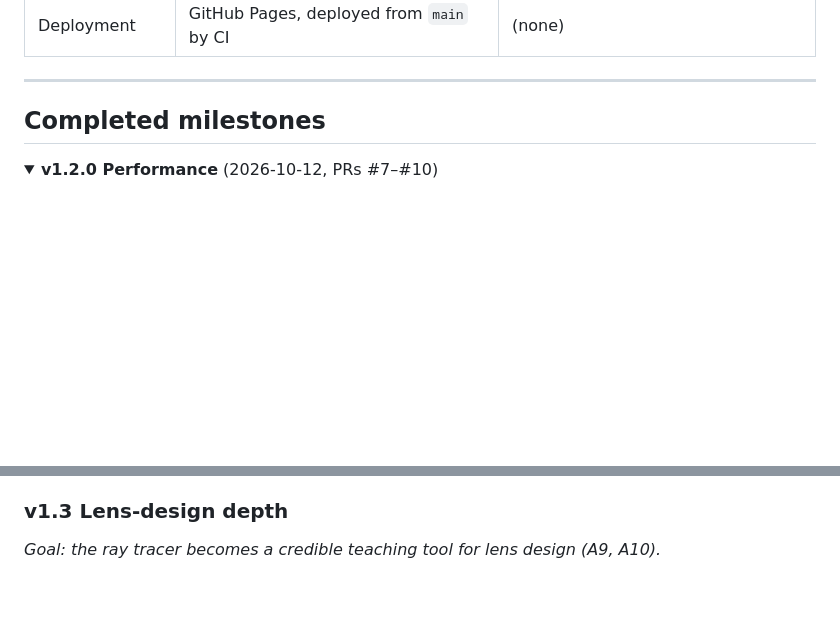
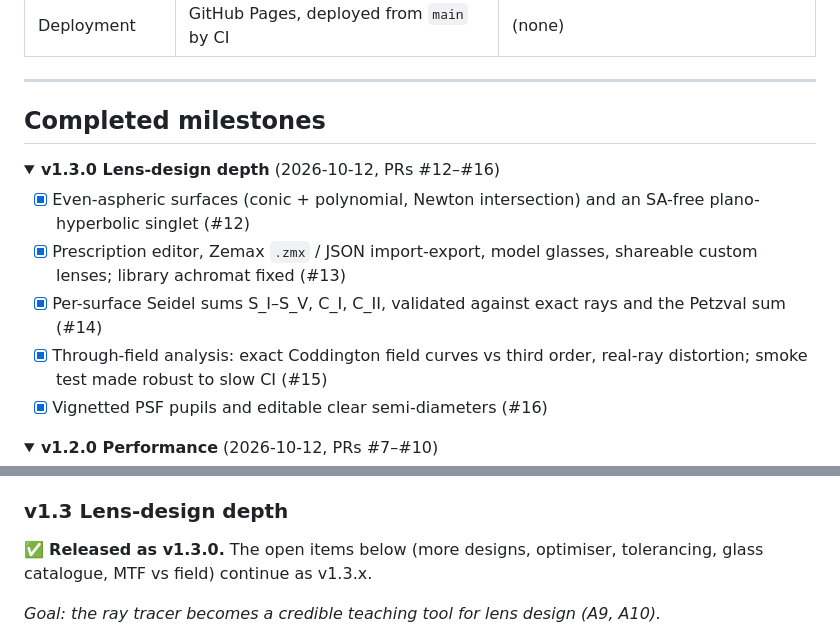
Before and after one commit to iiogurt/Optica_Viva, a Markdown page: ROADMAP.md, 2 parts joined by grey strips. Rendered like a GitHub page; folded sections open; blank space fills up the shorter version.

Commit message:
docs(release): v1.3.0 milestone summary in CHANGELOG, ROADMAP and CLAUDE.md
Co-Authored-By: Claude Opus 5.5 <noreply@anthropic.com>

```diff
--- a/ROADMAP.md
+++ b/ROADMAP.md
@@ -76,6 +75,17 @@ flowchart LR
 ## Completed milestones
 
 <details open>
+<summary><b>v1.3.0 Lens-design depth</b> (2026-10-12, PRs #12–#16)</summary>
+
+- [x] Even-aspheric surfaces (conic + polynomial, Newton intersection) and an SA-free plano-hyperbolic singlet (#12)
+- [x] Prescription editor, Zemax `.zmx` / JSON import-export, model glasses, shareable custom lenses; library achromat fixed (#13)
+- [x] Per-surface Seidel sums S_I–S_V, C_I, C_II, validated against exact rays and the Petzval sum (#14)
+- [x] Through-field analysis: exact Coddington field curves vs third order, real-ray distortion; smoke test made robust to slow CI (#15)
+- [x] Vignetted PSF pupils and editable clear semi-diameters (#16)
+
+</details>
+
+<details>
 <summary><b>v1.2.0 Performance</b> (2026-10-12, PRs #7–#10)</summary>
 
 - [x] Releases go through pull requests; `main` requires a PR and green checks, also for admins (#7)
@@ -199,6 +209,8 @@ An audit of v1.0.1 (code, performance, layout, accessibility and browser compati
 
 ### v1.3 Lens-design depth
 
+✅ **Released as v1.3.0.** The open items below (more designs, optimiser, tolerancing, glass catalogue, MTF vs field) continue as v1.3.x.
+
 *Goal: the ray tracer becomes a credible teaching tool for lens design (A9, A10).*
 
 - [x] **P1 · M** **Aspheric surfaces**: conic plus even polynomial sag, with exact intersection by Newton iteration.
```
Also changed, not shown: other parts of ROADMAP.md (+2 -3 lines), CHANGELOG.md (+2 -0 lines), CLAUDE.md (+1 -1 lines).
